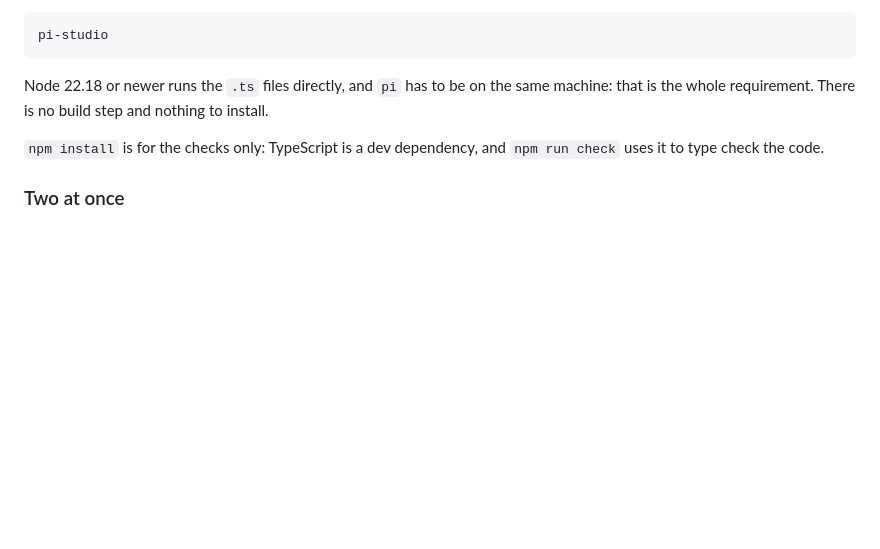
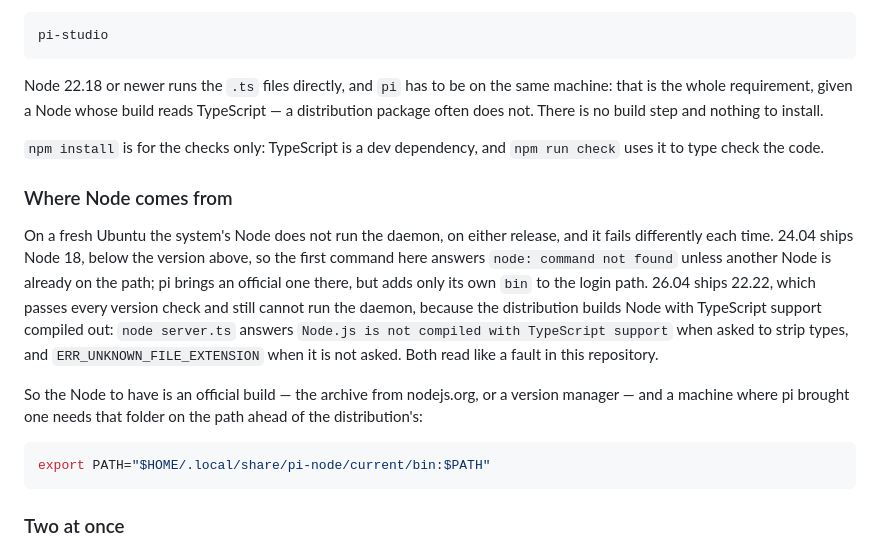
Before and after one commit to theMladyPan/pi-studio, a Markdown page: README.md, the part around the change. Drawn GitHub-style; blank space fills up the shorter version.

Commit message:
docs(readme): name the Node a fresh Ubuntu needs
A clean Ubuntu cannot run the daemon on the Node its packages install, and
the failure reads like a fault here: 24.04 ships Node 18, and 26.04 ships
22.22 built without TypeScript support, which answers "not compiled with
TypeScript support" or ERR_UNKNOWN_FILE_EXTENSION.

pi's installer brings an official build only when the system one is older
than 22.19, and puts only its own bin on the login path, so the folder it
fetches is never found.

Said both in the run section, with the line that fixes it on a machine
where pi brought one. Measured in vanilla 24.04 and 26.04 containers:
board, agent thread, self-check and restart all pass once an official
build is on the path.

````diff
--- a/README.md
+++ b/README.md
@@ -40,10 +40,28 @@ pi-studio
 ```
 
 Node 22.18 or newer runs the `.ts` files directly, and `pi` has to be on the same machine: that is the
-whole requirement. There is no build step and nothing to install.
+whole requirement, given a Node whose build reads TypeScript — a distribution package often does not.
+There is no build step and nothing to install.
 
 `npm install` is for the checks only: TypeScript is a dev dependency, and `npm run check` uses it to
 type check the code.
+
+### Where Node comes from
+
+On a fresh Ubuntu the system's Node does not run the daemon, on either release, and it fails differently
+each time. 24.04 ships Node 18, below the version above, so the first command here answers
+`node: command not found` unless another Node is already on the path; pi brings an official one there,
+but adds only its own `bin` to the login path. 26.04 ships 22.22, which passes every version check and
+still cannot run the daemon, because the distribution builds Node with TypeScript support compiled out:
+`node server.ts` answers `Node.js is not compiled with TypeScript support` when asked to strip types,
+and `ERR_UNKNOWN_FILE_EXTENSION` when it is not asked. Both read like a fault in this repository.
+
+So the Node to have is an official build — the archive from nodejs.org, or a version manager — and a
+machine where pi brought one needs that folder on the path ahead of the distribution's:
+
+```bash
+export PATH="$HOME/.local/share/pi-node/current/bin:$PATH"
+```
 
 ### Two at once
 
````
